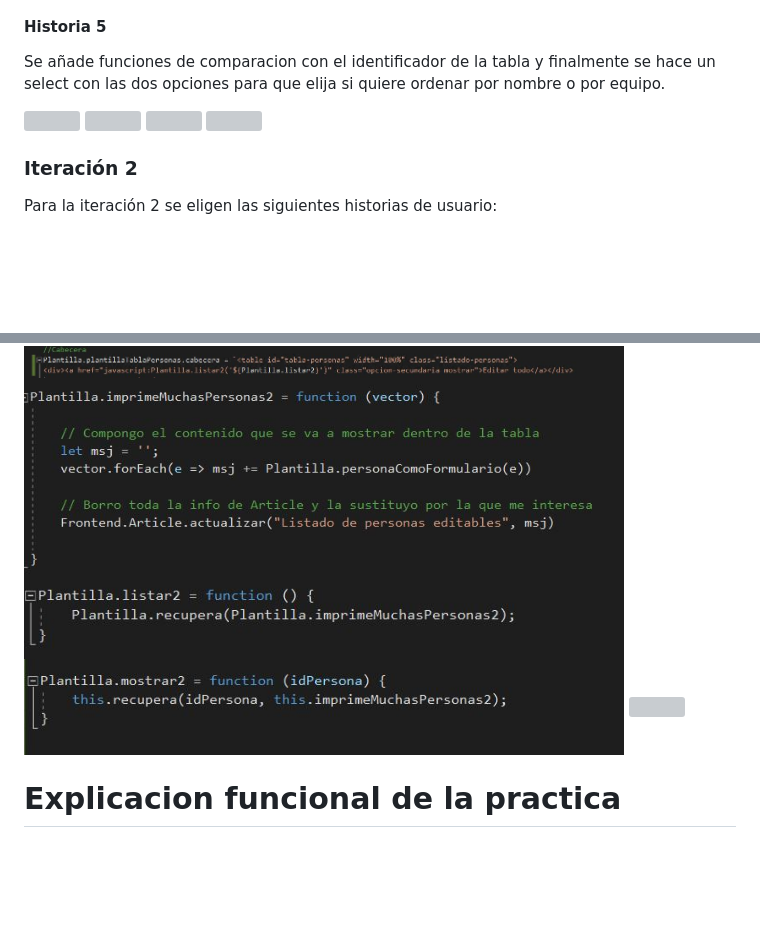
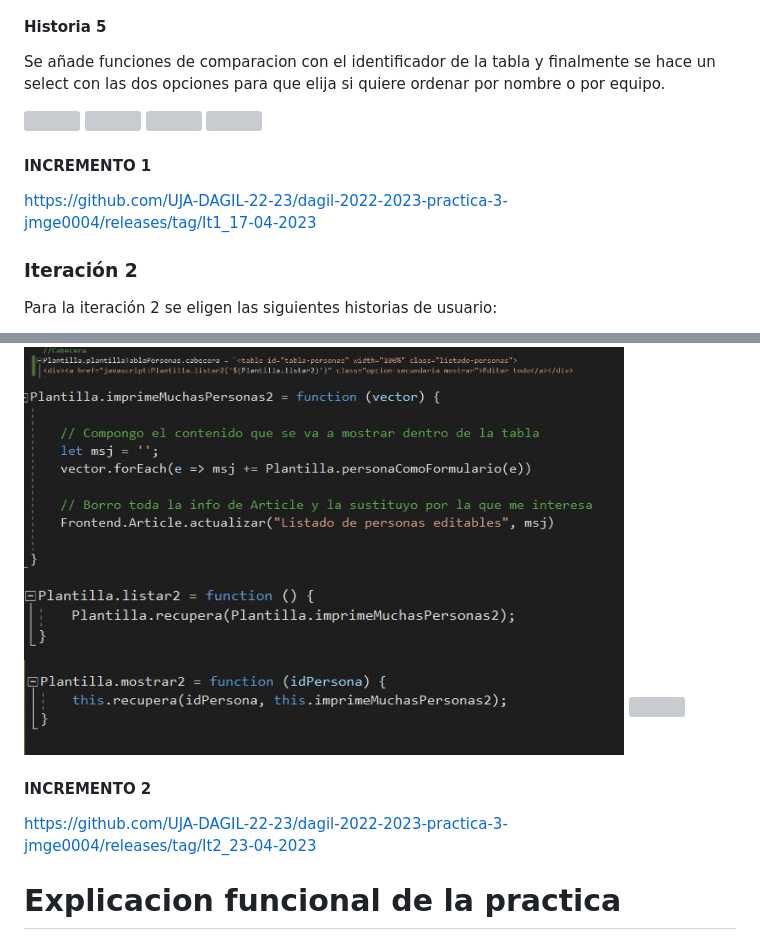
Before and after one commit to UJA-DAGIL-22-23/dagil-2022-2023-practica-3-jmge0004, a Markdown page: README.md, 2 parts joined by grey strips. Drawn GitHub-style; blank space fills up the shorter version; grey boxes are pictures that could not be loaded.

Commit message:
Update del readme con los releases

```diff
--- a/README.md
+++ b/README.md
@@ -330,6 +330,9 @@ Se añade funciones de comparacion con el identificador de la tabla y finalmente
 <img src='/images/H5OrdenaEq.JPG' width='600px'>
 <img src='/images/H5Nombre.JPG' width='800px'>
 
+#### INCREMENTO 1
+https://github.com/UJA-DAGIL-22-23/dagil-2022-2023-practica-3-jmge0004/releases/tag/It1_17-04-2023
+
 ### Iteración 2
 
 Para la iteración 2 se eligen las siguientes historias de usuario:
@@ -399,7 +402,8 @@ Para la siguiente historia, el cambio es mínimo dado que son varios campos a la
 <img src='/images/H14_15Mostrar.JPG' width='600px'>
 <img src='/images/H14_15Resultado2.JPG' width='800px'>
 
-
+#### INCREMENTO 2
+https://github.com/UJA-DAGIL-22-23/dagil-2022-2023-practica-3-jmge0004/releases/tag/It2_23-04-2023
 
 # Explicacion funcional de la practica
 ## Arquitectura de la aplicación
```
